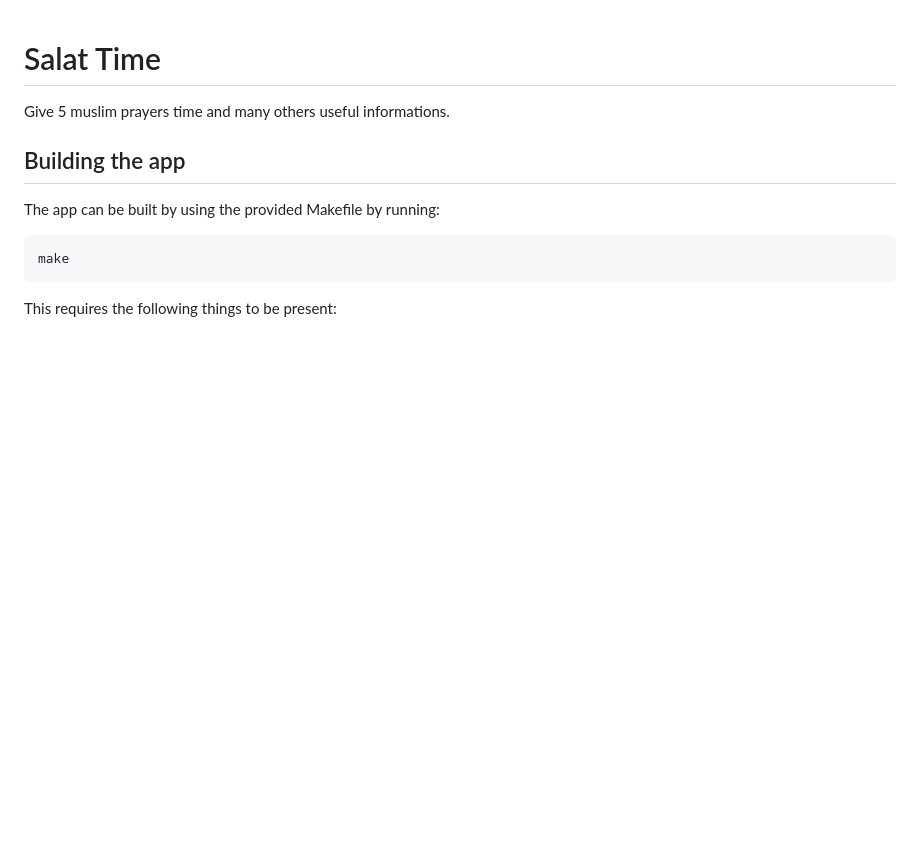
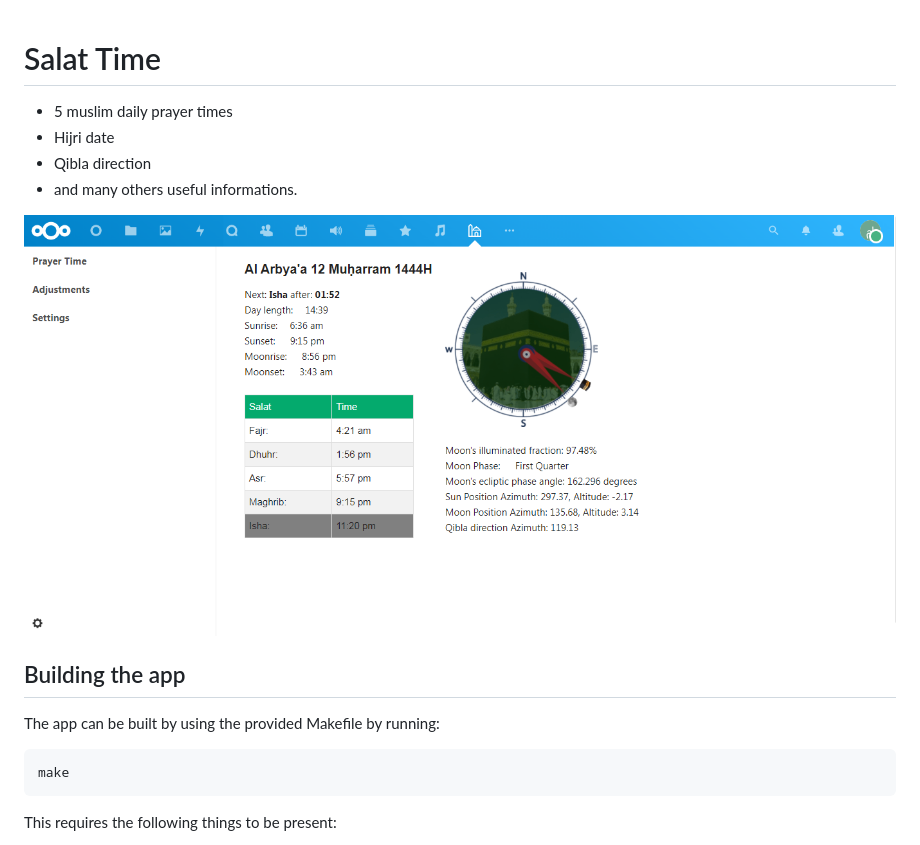
Before and after one commit to medismail/salattime, a Markdown page: README.md, the part around the change. Rendered like a GitHub page; pictures changed too: img/salattime.png (added); blank space fills up the shorter version.

```diff
--- a/README.md
+++ b/README.md
@@ -1,6 +1,10 @@
 # Salat Time
-Give 5 muslim prayers time and many others useful informations.
+ * 5 muslim daily prayer times
+ * Hijri date
+ * Qibla direction
+ * and many others useful informations.
 
+![](img/salattime.png)
 
 ## Building the app
 
```
Also changed, not shown: 4 other files.
